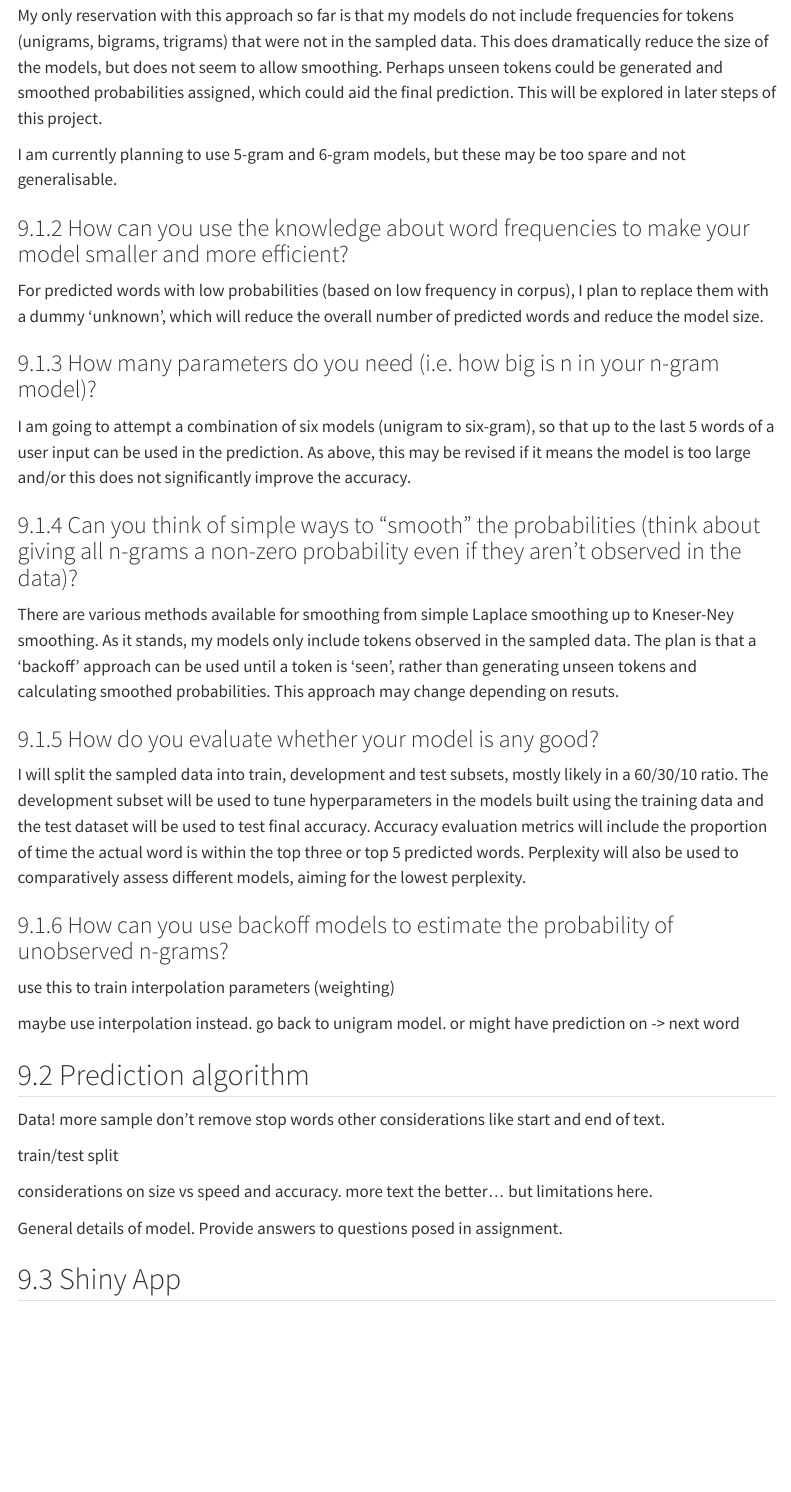
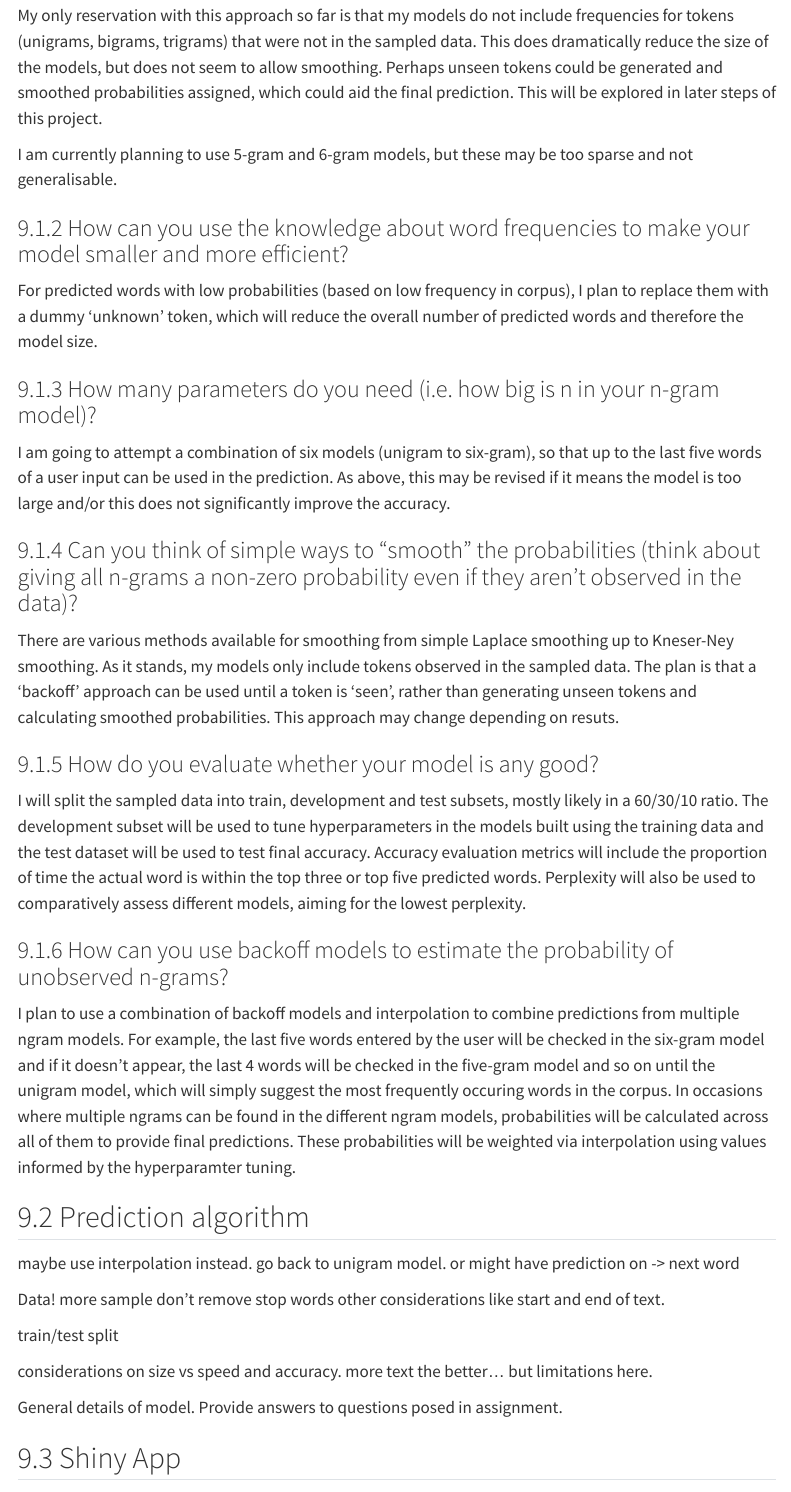
Before and after one commit to alexjhall/DataScienceCapstone, a Quarto document (reports/milestone-report.qmd): the page in a window 1100 px wide, from 9570 px down. Rendered offline with R 4.5, knitr and Pandoc in place of Quarto, with nearby package versions; some code elsewhere in the file could not run offline; menus at the side of the page are left out.

Commit message:
Minor edits. Committing to save.

```diff
--- a/reports/milestone-report.qmd
+++ b/reports/milestone-report.qmd
@@ -499,25 +499,32 @@ My current plan is to use ngram models which, to my understanding, are a form of
 
 My only reservation with this approach so far is that my models do not include frequencies for tokens (unigrams, bigrams, trigrams) that were not in the sampled data. This does dramatically reduce the size of the models, but does not seem to allow smoothing. Perhaps unseen tokens could be generated and smoothed probabilities assigned, which could aid the final prediction. This will be explored in later steps of this project.
 
-I am currently planning to use 5-gram and 6-gram models, but these may be too spare and not generalisable.
+I am currently planning to use 5-gram and 6-gram models, but these may be too sparse and not generalisable.
 
 ### How can you use the knowledge about word frequencies to make your model smaller and more efficient?
-For predicted words with low probabilities (based on low frequency in corpus), I plan to replace them with a dummy 'unknown', which will reduce the overall number of predicted words and reduce the model size.
+For predicted words with low probabilities (based on low frequency in corpus), I plan to replace them with a dummy 'unknown' token, which will reduce the overall number of predicted words and therefore the model size.
 
 ### How many parameters do you need (i.e. how big is n in your n-gram model)?
-I am going to attempt a combination of six models (unigram to six-gram), so that up to the last 5 words of a user input can be used in the prediction. As above, this may be revised if it means the model is too large and/or this does not significantly improve the accuracy.
+I am going to attempt a combination of six models (unigram to six-gram), so that up to the last five words of a user input can be used in the prediction. As above, this may be revised if it means the model is too large and/or this does not significantly improve the accuracy.
 
 ### Can you think of simple ways to "smooth" the probabilities (think about giving all n-grams a non-zero probability even if they aren't observed in the data)?
 There are various methods available for smoothing from simple Laplace smoothing up to Kneser-Ney smoothing. As it stands, my models only include tokens observed in the sampled data. The plan is that a 'backoff' approach can be used until a token is 'seen', rather than generating unseen tokens and calculating smoothed probabilities. This approach may change depending on resuts.
 
 ### How do you evaluate whether your model is any good?
-I will split the sampled data into train, development and test subsets, mostly likely in a 60/30/10 ratio. The development subset will be used to tune hyperparameters in the models built using the training data and the test dataset will be used to test final accuracy. Accuracy evaluation metrics will include the proportion of time the actual word is within the top three or top 5 predicted words. Perplexity will also be used to comparatively assess different models, aiming for the lowest perplexity.
+I will split the sampled data into train, development and test subsets, mostly likely in a 60/30/10 ratio. The development subset will be used to tune hyperparameters in the models built using the training data and the test dataset will be used to test final accuracy. Accuracy evaluation metrics will include the proportion of time the actual word is within the top three or top five predicted words. Perplexity will also be used to comparatively assess different models, aiming for the lowest perplexity.
 
 ### How can you use backoff models to estimate the probability of unobserved n-grams?
-
-use this to train interpolation parameters (weighting)
+I plan to use a combination of backoff models and interpolation to combine predictions from multiple ngram models. For example, the last five words entered by the user will be checked in the six-gram model and if it doesn't appear, the last 4 words will be checked in the five-gram model and so on until the unigram model, which will simply suggest the most frequently occuring words in the corpus.
+In occasions where multiple ngrams can be found in the different ngram models, probabilities will be calculated across all of them to provide final predictions. These probabilities will be weighted via interpolation using values informed by the hyperparamter tuning.
 
 
+
+
+
+
+
+
+## Prediction algorithm
 
 
 
@@ -525,10 +532,6 @@ maybe use interpolation instead.
 go back to unigram model.
 or might have prediction on <UNK> -> next word
 
-
-
-
-## Prediction algorithm
 
 Data!
 more sample
```
Also changed, not shown: reports/milestone-report.html (added).
